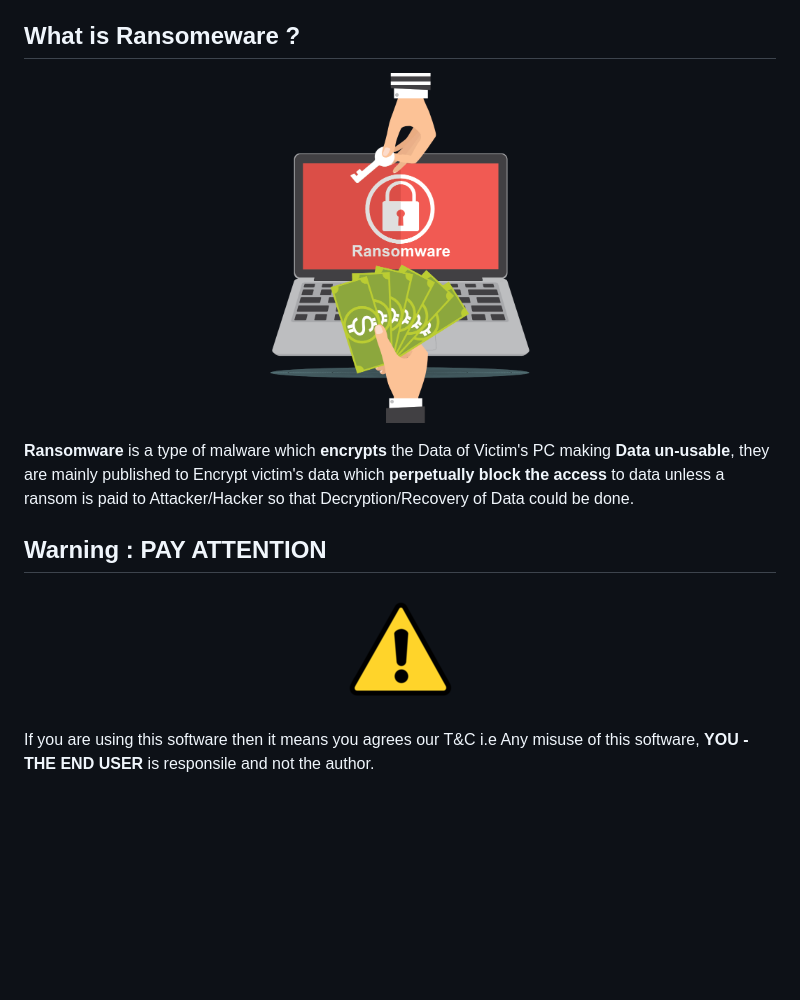
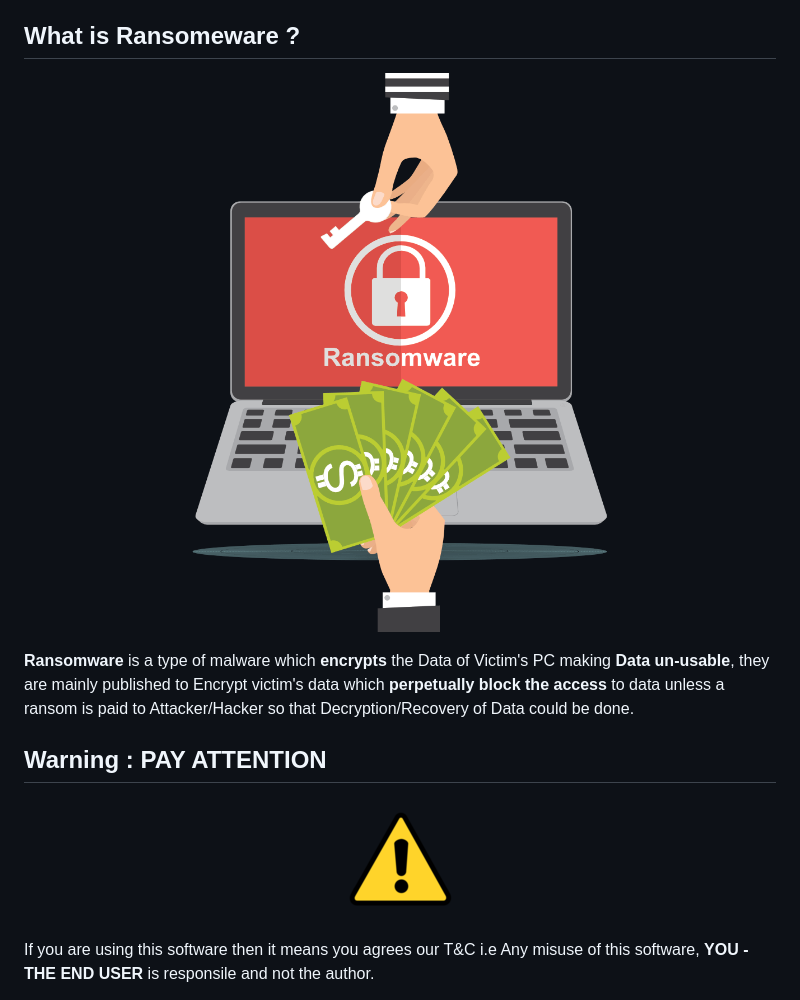
Before and after one commit to FullPenetrationTesting/Deadsec-Ransomewhare, a Markdown page: README.md, the part around one of its changes. Drawn GitHub-style; blank space fills up the shorter version.

```diff
--- a/README.md
+++ b/README.md
@@ -26,7 +29,7 @@ THIS SOFTWARE IS PROVIDED "AS IS" WITHOUT WARRANTY OF ANY KIND. YOU MAY USE THIS
 ## What is Ransomeware ?
 
 <p align="center">
-  <img src="https://github.com/FullPenetrationTesting/Deadsec-Ransomewhare/blob/master/images/Ransomware-Photo.png" alt="Ransomeware Scenario" width=350 height=350 />
+  <img src="https://github.com/FullPenetrationTesting/Deadsec-Ransomewhare/blob/main/images/Ransomware-Photo.png" />
 </p>
 
 **Ransomware** is a type of malware which **encrypts** the Data of Victim's PC making **Data un-usable**, they are mainly published to Encrypt victim's data which **perpetually block the access** to data unless a ransom is paid to Attacker/Hacker so that Decryption/Recovery of Data could be done.
@@ -34,7 +37,7 @@ THIS SOFTWARE IS PROVIDED "AS IS" WITHOUT WARRANTY OF ANY KIND. YOU MAY USE THIS
 ## Warning : PAY ATTENTION
 
 <p align="center">
-  <img src="https://github.com/FullPenetrationTesting/Deadsec-Ransomewhare/blob/master/images/warning_img.png" alt="Warning Image" />
+  <img src="https://github.com/FullPenetrationTesting/Deadsec-Ransomewhare/blob/main/images/warning_img.png" />
 </p>
 
 If you are using this software then it means you agrees our T&C i.e Any misuse of this software, **YOU - THE END USER** is responsile and not the author.
```
Also changed, not shown: other parts of README.md (+3 -0 lines).
